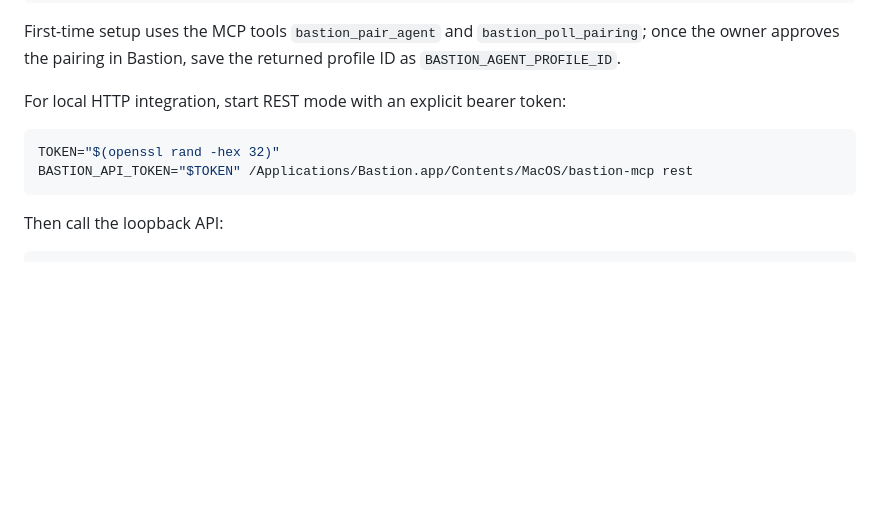
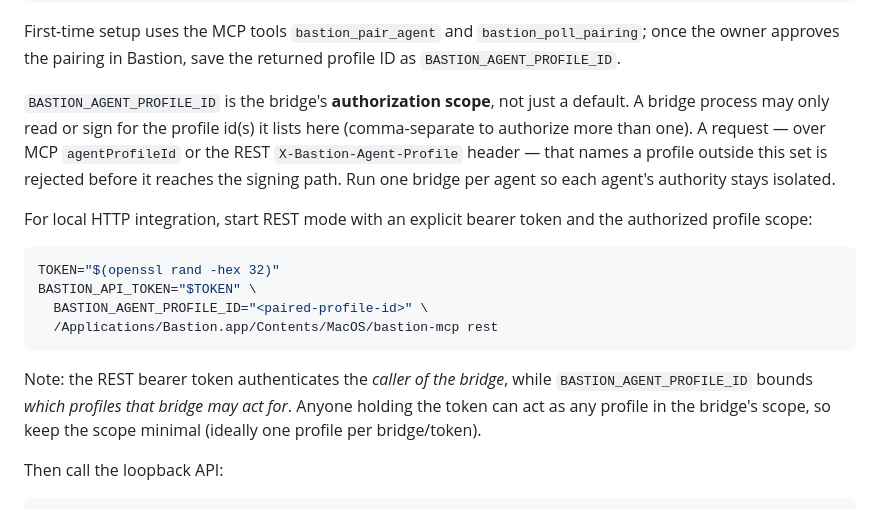
Before and after one commit to leekt/bastion, a Markdown page: README.md, the part around the change. Rendered like a GitHub page; blank space fills up the shorter version.

Commit message:
docs: document trusted-bridge model and audit remediation status

````diff
--- a/README.md
+++ b/README.md
@@ -516,12 +516,27 @@ First-time setup uses the MCP tools `bastion_pair_agent` and
 `bastion_poll_pairing`; once the owner approves the pairing in Bastion, save the
 returned profile ID as `BASTION_AGENT_PROFILE_ID`.
 
-For local HTTP integration, start REST mode with an explicit bearer token:
+`BASTION_AGENT_PROFILE_ID` is the bridge's **authorization scope**, not just a
+default. A bridge process may only read or sign for the profile id(s) it lists
+here (comma-separate to authorize more than one). A request — over MCP
+`agentProfileId` or the REST `X-Bastion-Agent-Profile` header — that names a
+profile outside this set is rejected before it reaches the signing path. Run one
+bridge per agent so each agent's authority stays isolated.
+
+For local HTTP integration, start REST mode with an explicit bearer token and
+the authorized profile scope:
 
 ```bash
 TOKEN="$(openssl rand -hex 32)"
-BASTION_API_TOKEN="$TOKEN" /Applications/Bastion.app/Contents/MacOS/bastion-mcp rest
+BASTION_API_TOKEN="$TOKEN" \
+  BASTION_AGENT_PROFILE_ID="<paired-profile-id>" \
+  /Applications/Bastion.app/Contents/MacOS/bastion-mcp rest
 ```
+
+Note: the REST bearer token authenticates the *caller of the bridge*, while
+`BASTION_AGENT_PROFILE_ID` bounds *which profiles that bridge may act for*.
+Anyone holding the token can act as any profile in the bridge's scope, so keep
+the scope minimal (ideally one profile per bridge/token).
 
 Then call the loopback API:
 
````
Also changed, not shown: OVERVIEW.md (+27 -8 lines).
